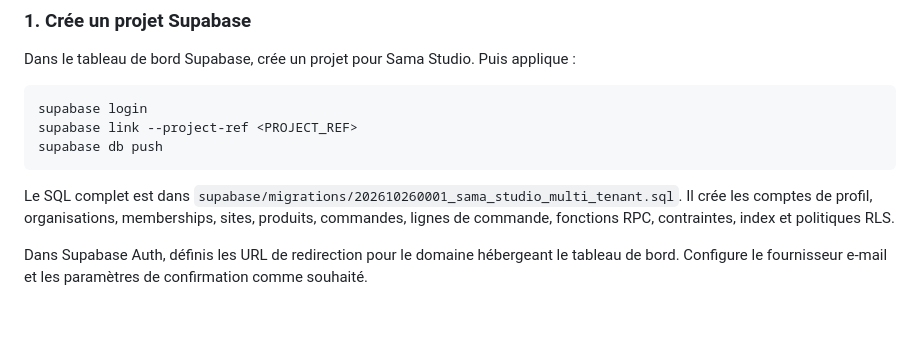
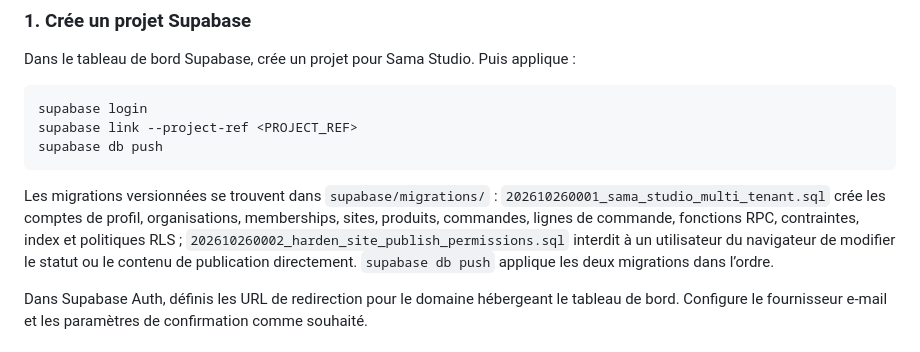
Before and after one commit to ahmadoulaminediouf40-lang/sama-studio, a Markdown page: sama-site-factory-root-files/PLATFORM-SETUP.md, the part around the change. Rendered like a GitHub page; blank space fills up the shorter version.

Commit message:
Document both tenant schema and publication hardening migrations

````diff
--- a/sama-site-factory-root-files/PLATFORM-SETUP.md
+++ b/sama-site-factory-root-files/PLATFORM-SETUP.md
@@ -24,7 +24,7 @@ supabase link --project-ref <PROJECT_REF>
 supabase db push
 ```
 
-Le SQL complet est dans `supabase/migrations/202610260001_sama_studio_multi_tenant.sql`. Il crée les comptes de profil, organisations, memberships, sites, produits, commandes, lignes de commande, fonctions RPC, contraintes, index et politiques RLS.
+Les migrations versionnées se trouvent dans `supabase/migrations/` : `202610260001_sama_studio_multi_tenant.sql` crée les comptes de profil, organisations, memberships, sites, produits, commandes, lignes de commande, fonctions RPC, contraintes, index et politiques RLS ; `202610260002_harden_site_publish_permissions.sql` interdit à un utilisateur du navigateur de modifier le statut ou le contenu de publication directement. `supabase db push` applique les deux migrations dans l’ordre.
 
 Dans Supabase Auth, définis les URL de redirection pour le domaine hébergeant le tableau de bord. Configure le fournisseur e-mail et les paramètres de confirmation comme souhaité.
 
````
